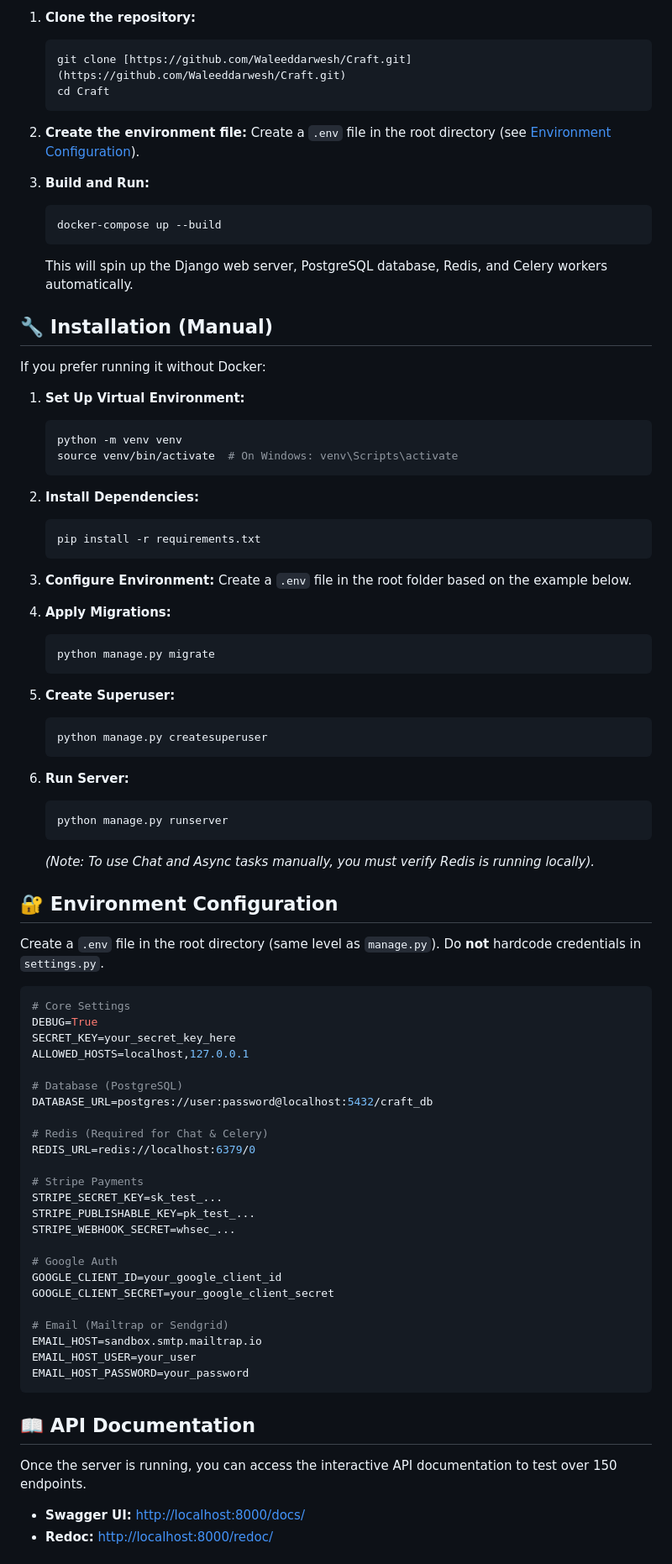
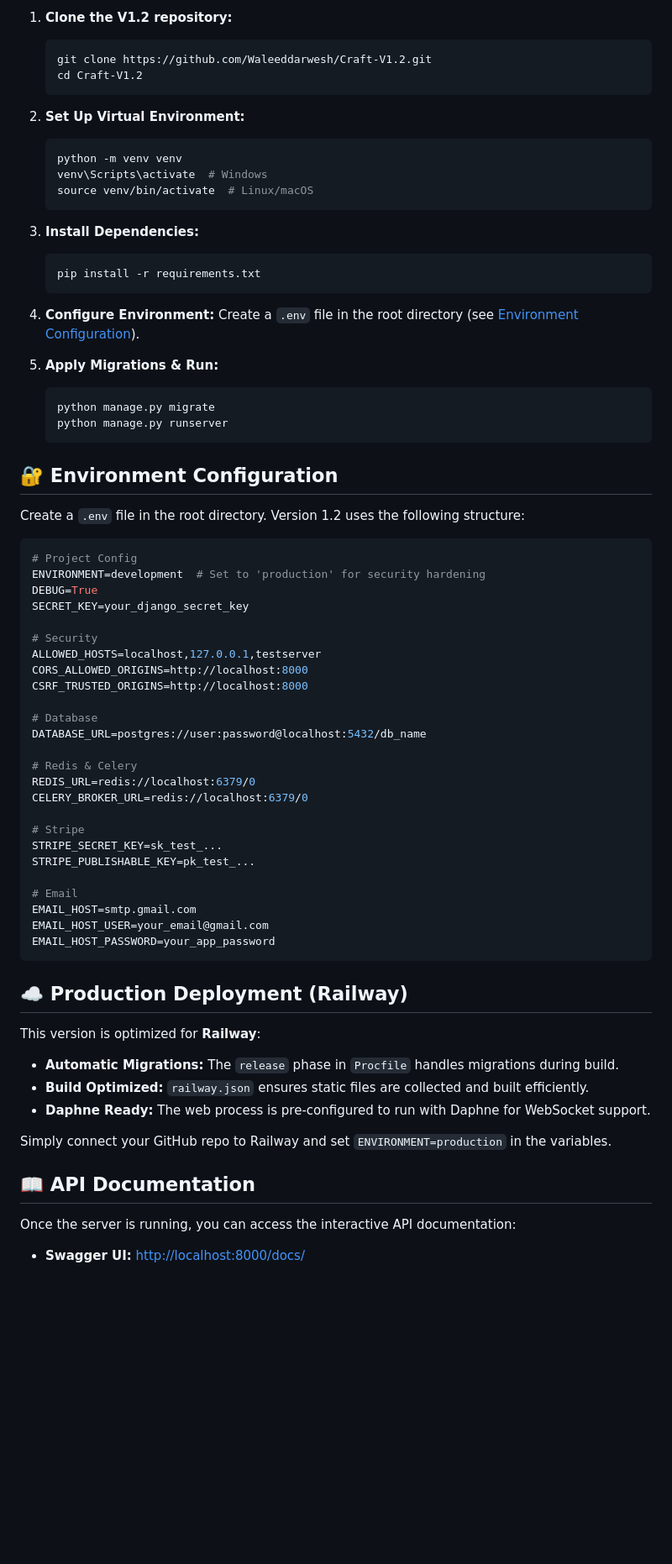
Before and after one commit to Waleeddarwesh/Craft-v1.2, a Markdown page: README.md, the part around one of its changes. Shown at 84% size. Rendered like a GitHub page; blank space fills up the shorter version.

Commit message:
Docs: Update README.md for V1.2

````diff
--- a/README.md
+++ b/README.md
@@ -67,86 +61,74 @@ The easiest way to run the project is using Docker Compose.
 
-1.  **Clone the repository:**
+1.  **Clone the V1.2 repository:**
     ```bash
-    git clone [https://github.com/Waleeddarwesh/Craft.git](https://github.com/Waleeddarwesh/Craft.git)
-    cd Craft
+    git clone https://github.com/Waleeddarwesh/Craft-V1.2.git
+    cd Craft-V1.2
     ```
 
-2.  **Create the environment file:**
-    Create a `.env` file in the root directory (see [Environment Configuration](#environment-configuration)).
-
-3.  **Build and Run:**
-    ```bash
-    docker-compose up --build
-    ```
-    This will spin up the Django web server, PostgreSQL database, Redis, and Celery workers automatically.
-
-## 🔧 Installation (Manual)
-
-If you prefer running it without Docker:
-
-1.  **Set Up Virtual Environment:**
+2.  **Set Up Virtual Environment:**
     ```bash
     python -m venv venv
-    source venv/bin/activate  # On Windows: venv\Scripts\activate
+    venv\Scripts\activate  # Windows
+    source venv/bin/activate  # Linux/macOS
     ```
 
-2.  **Install Dependencies:**
+3.  **Install Dependencies:**
     ```bash
     pip install -r requirements.txt
     ```
 
-3.  **Configure Environment:**
-    Create a `.env` file in the root folder based on the example below.
+4.  **Configure Environment:**
+    Create a `.env` file in the root directory (see [Environment Configuration](#environment-configuration)).
 
-4.  **Apply Migrations:**
+5.  **Apply Migrations & Run:**
     ```bash
     python manage.py migrate
-    ```
-
-5.  **Create Superuser:**
-    ```bash
-    python manage.py createsuperuser
-    ```
-
-6.  **Run Server:**
-    ```bash
     python manage.py runserver
     ```
-    *(Note: To use Chat and Async tasks manually, you must verify Redis is running locally).*
 
 ## 🔐 Environment Configuration
 
-Create a `.env` file in the root directory (same level as `manage.py`). Do **not** hardcode credentials in `settings.py`.
+Create a `.env` file in the root directory. Version 1.2 uses the following structure:
 
 ```ini
-# Core Settings
+# Project Config
+ENVIRONMENT=development  # Set to 'production' for security hardening
 DEBUG=True
-SECRET_KEY=your_secret_key_here
-ALLOWED_HOSTS=localhost,127.0.0.1
+SECRET_KEY=your_django_secret_key
 
-# Database (PostgreSQL)
-DATABASE_URL=postgres://user:password@localhost:5432/craft_db
+# Security
+ALLOWED_HOSTS=localhost,127.0.0.1,testserver
+CORS_ALLOWED_ORIGINS=http://localhost:8000
+CSRF_TRUSTED_ORIGINS=http://localhost:8000
 
-# Redis (Required for Chat & Celery)
+# Database
+DATABASE_URL=postgres://user:password@localhost:5432/db_name
+
+# Redis & Celery
 REDIS_URL=redis://localhost:6379/0
+CELERY_BROKER_URL=redis://localhost:6379/0
 
-# Stripe Payments
+# Stripe
 STRIPE_SECRET_KEY=sk_test_...
 STRIPE_PUBLISHABLE_KEY=pk_test_...
-STRIPE_WEBHOOK_SECRET=whsec_...
 
-# Google Auth
-GOOGLE_CLIENT_ID=your_google_client_id
-GOOGLE_CLIENT_SECRET=your_google_client_secret
+# Email
+EMAIL_HOST=smtp.gmail.com
+EMAIL_HOST_USER=your_email@gmail.com
+EMAIL_HOST_PASSWORD=your_app_password
+```
 
-# Email (Mailtrap or Sendgrid)
-EMAIL_HOST=sandbox.smtp.mailtrap.io
-EMAIL_HOST_USER=your_user
-EMAIL_HOST_PASSWORD=your_password
-```
+## ☁️ Production Deployment (Railway)
+
+This version is optimized for **Railway**:
+- **Automatic Migrations:** The `release` phase in `Procfile` handles migrations during build.
+- **Build Optimized:** `railway.json` ensures static files are collected and built efficiently.
+- **Daphne Ready:** The web process is pre-configured to run with Daphne for WebSocket support.
+
+Simply connect your GitHub repo to Railway and set `ENVIRONMENT=production` in the variables.
+
 ## 📖 API Documentation
-Once the server is running, you can access the interactive API documentation to test over 150 endpoints.
+Once the server is running, you can access the interactive API documentation:
 
 * **Swagger UI:** [http://localhost:8000/docs/](http://localhost:8000/docs/)
-* **Redoc:** [http://localhost:8000/redoc/](http://localhost:8000/redoc/)
 
````
Also changed, not shown: other parts of README.md (+29 -45 lines).
